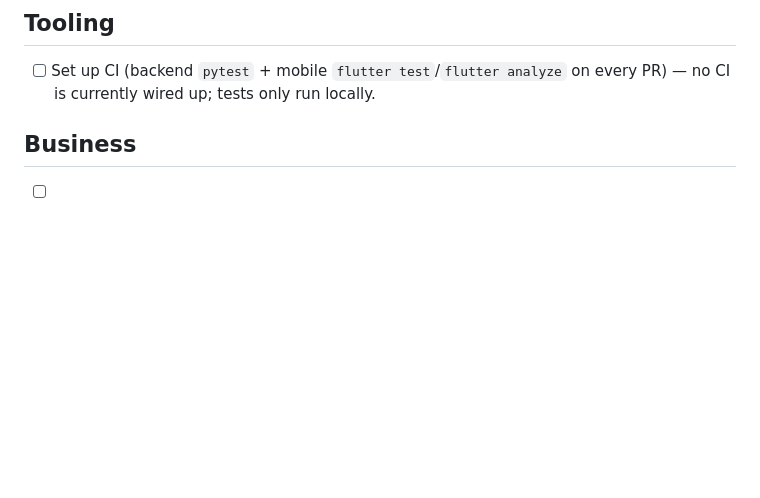
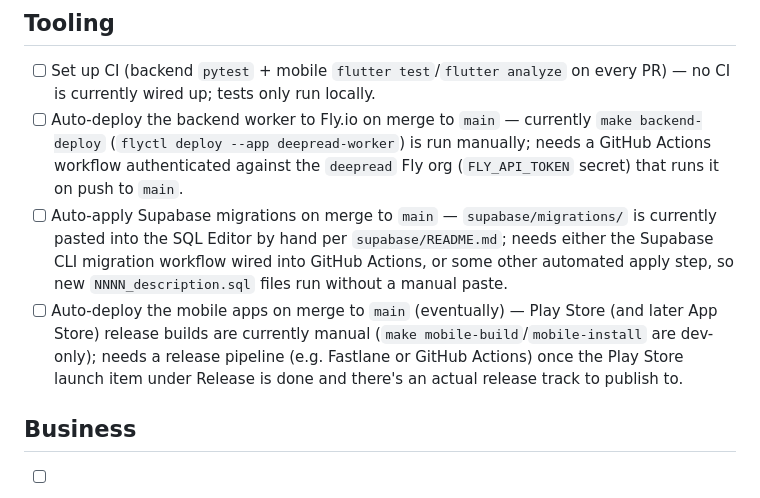
Before and after one commit to JRedrupp/deepread, a Markdown page: TODO.md, the part around the change. Drawn GitHub-style; blank space fills up the shorter version.

Commit message:
Add auto-deploy TODOs for backend, Supabase, and mobile
All three currently require a manual make/CLI step on every release;
none are wired into CI yet.

```diff
--- a/TODO.md
+++ b/TODO.md
@@ -45,6 +45,9 @@ Everything below this section is genuinely deferred/out-of-scope for the MVP, no
 ## Tooling
 
 - [ ] Set up CI (backend `pytest` + mobile `flutter test`/`flutter analyze` on every PR) — no CI is currently wired up; tests only run locally.
+- [ ] Auto-deploy the backend worker to Fly.io on merge to `main` — currently `make backend-deploy` (`flyctl deploy --app deepread-worker`) is run manually; needs a GitHub Actions workflow authenticated against the `deepread` Fly org (`FLY_API_TOKEN` secret) that runs it on push to `main`.
+- [ ] Auto-apply Supabase migrations on merge to `main` — `supabase/migrations/` is currently pasted into the SQL Editor by hand per `supabase/README.md`; needs either the Supabase CLI migration workflow wired into GitHub Actions, or some other automated apply step, so new `NNNN_description.sql` files run without a manual paste.
+- [ ] Auto-deploy the mobile apps on merge to `main` (eventually) — Play Store (and later App Store) release builds are currently manual (`make mobile-build`/`mobile-install` are dev-only); needs a release pipeline (e.g. Fastlane or GitHub Actions) once the Play Store launch item under Release is done and there's an actual release track to publish to.
 
 ## Business
 
```
